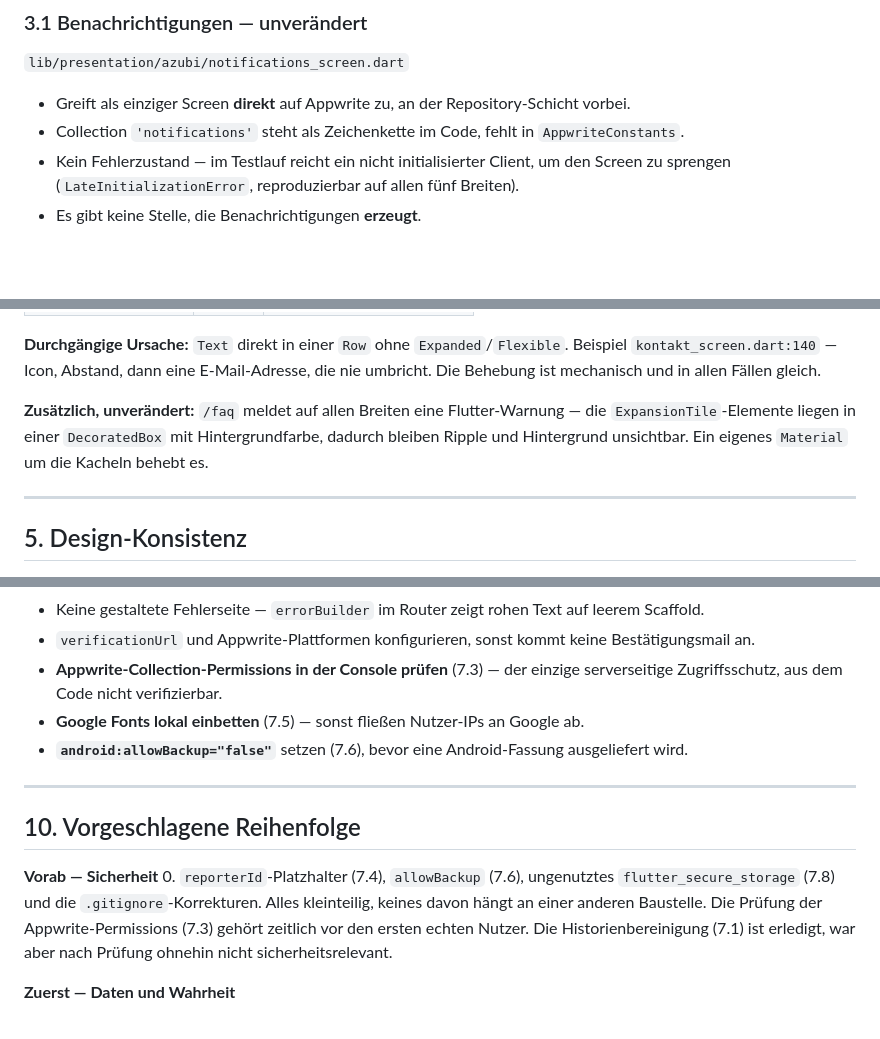
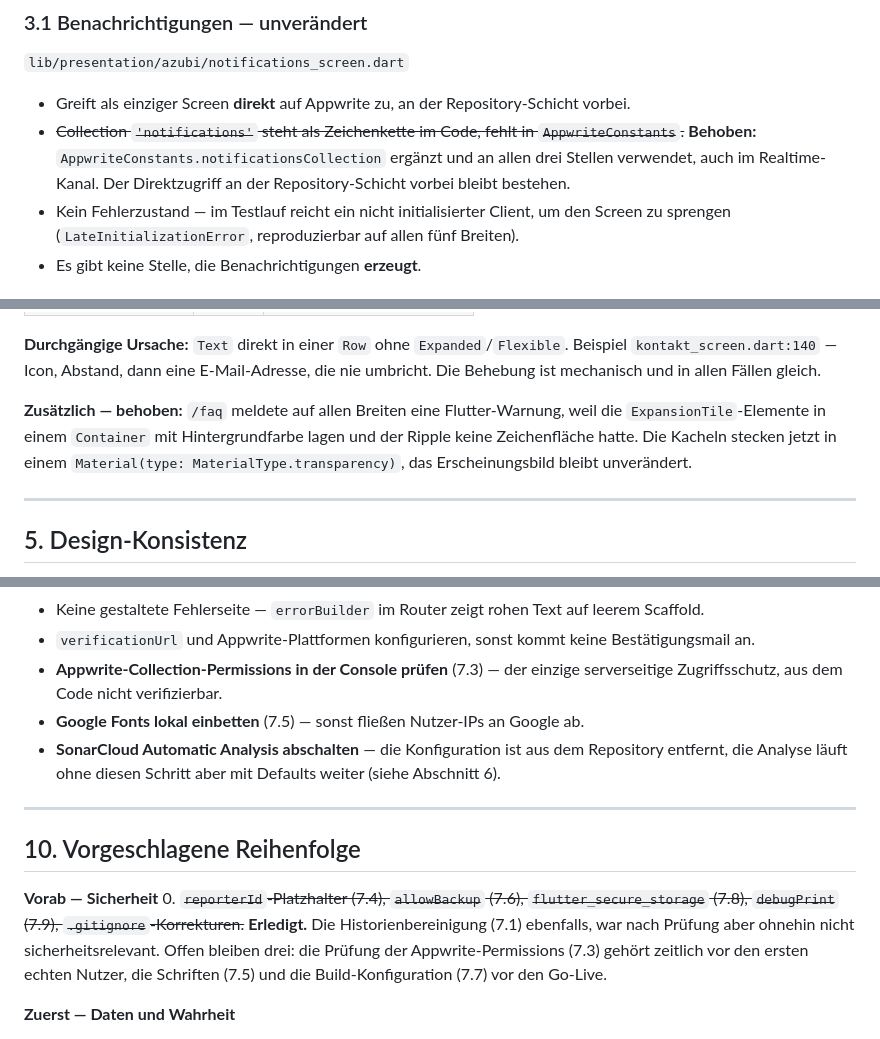
Before and after one commit to dresogo/Karriko, a Markdown page: notes/status-report-2026-08-02.md, 3 parts joined by grey strips. Drawn GitHub-style; blank space fills up the shorter version.

```diff
--- a/notes/status-report-2026-08-02.md
+++ b/notes/status-report-2026-08-02.md
@@ -129,7 +129,7 @@ Die Bestätigung erscheint, die Nachricht existiert nirgends. Weder Collection n
 `lib/presentation/azubi/notifications_screen.dart`
 
 - Greift als einziger Screen **direkt** auf Appwrite zu, an der Repository-Schicht vorbei.
-- Collection `'notifications'` steht als Zeichenkette im Code, fehlt in `AppwriteConstants`.
+- ~~Collection `'notifications'` steht als Zeichenkette im Code, fehlt in `AppwriteConstants`.~~ **Behoben:** `AppwriteConstants.notificationsCollection` ergänzt und an allen drei Stellen verwendet, auch im Realtime-Kanal. Der Direktzugriff an der Repository-Schicht vorbei bleibt bestehen.
 - Kein Fehlerzustand — im Testlauf reicht ein nicht initialisierter Client, um den Screen zu sprengen (`LateInitializationError`, reproduzierbar auf allen fünf Breiten).
 - Es gibt keine Stelle, die Benachrichtigungen **erzeugt**.
 
@@ -203,7 +203,7 @@ Neuer Durchlauf, 37 Routen × fünf Breiten (1440 / 1200 / 900 / 760 / 375 px):
 
 **Durchgängige Ursache:** `Text` direkt in einer `Row` ohne `Expanded`/`Flexible`. Beispiel `kontakt_screen.dart:140` — Icon, Abstand, dann eine E-Mail-Adresse, die nie umbricht. Die Behebung ist mechanisch und in allen Fällen gleich.
 
-**Zusätzlich, unverändert:** `/faq` meldet auf allen Breiten eine Flutter-Warnung — die `ExpansionTile`-Elemente liegen in einer `DecoratedBox` mit Hintergrundfarbe, dadurch bleiben Ripple und Hintergrund unsichtbar. Ein eigenes `Material` um die Kacheln behebt es.
+**Zusätzlich — behoben:** `/faq` meldete auf allen Breiten eine Flutter-Warnung, weil die `ExpansionTile`-Elemente in einem `Container` mit Hintergrundfarbe lagen und der Ripple keine Zeichenfläche hatte. Die Kacheln stecken jetzt in einem `Material(type: MaterialType.transparency)`, das Erscheinungsbild bleibt unverändert.
 
 ---
 
@@ -359,14 +355,14 @@ Der Layout-Durchlauf aus diesem Bericht existiert als Technik, aber nicht als da
 - `verificationUrl` und Appwrite-Plattformen konfigurieren, sonst kommt keine Bestätigungsmail an.
 - **Appwrite-Collection-Permissions in der Console prüfen** (7.3) — der einzige serverseitige Zugriffsschutz, aus dem Code nicht verifizierbar.
 - **Google Fonts lokal einbetten** (7.5) — sonst fließen Nutzer-IPs an Google ab.
-- **`android:allowBackup="false"`** setzen (7.6), bevor eine Android-Fassung ausgeliefert wird.
+- **SonarCloud Automatic Analysis abschalten** — die Konfiguration ist aus dem Repository entfernt, die Analyse läuft ohne diesen Schritt aber mit Defaults weiter (siehe Abschnitt 6).
 
 ---
 
 ## 10. Vorgeschlagene Reihenfolge
 
 **Vorab — Sicherheit**
-0. `reporterId`-Platzhalter (7.4), `allowBackup` (7.6), ungenutztes `flutter_secure_storage` (7.8) und die `.gitignore`-Korrekturen. Alles kleinteilig, keines davon hängt an einer anderen Baustelle. Die Prüfung der Appwrite-Permissions (7.3) gehört zeitlich vor den ersten echten Nutzer. Die Historienbereinigung (7.1) ist erledigt, war aber nach Prüfung ohnehin nicht sicherheitsrelevant.
+0. ~~`reporterId`-Platzhalter (7.4), `allowBackup` (7.6), `flutter_secure_storage` (7.8), `debugPrint` (7.9), `.gitignore`-Korrekturen.~~ **Erledigt.** Die Historienbereinigung (7.1) ebenfalls, war nach Prüfung aber ohnehin nicht sicherheitsrelevant. Offen bleiben drei: die Prüfung der Appwrite-Permissions (7.3) gehört zeitlich vor den ersten echten Nutzer, die Schriften (7.5) und die Build-Konfiguration (7.7) vor den Go-Live.
 
 **Zuerst — Daten und Wahrheit**
 1. `companies`-Dokument bei der Betriebsregistrierung anlegen und im Profil verknüpfen. **Schlüsselstück:** löst 2.3, ermöglicht echte Dashboard-Kennzahlen und die Bewertungszuordnung.
```
Also changed, not shown: other parts of notes/status-report-2026-08-02.md (+16 -20 lines).
